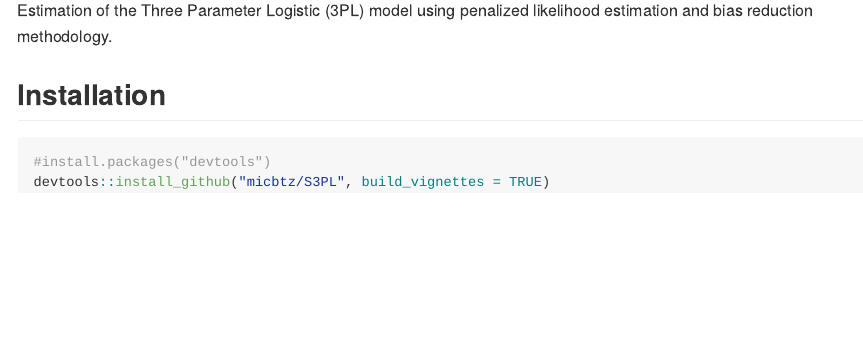
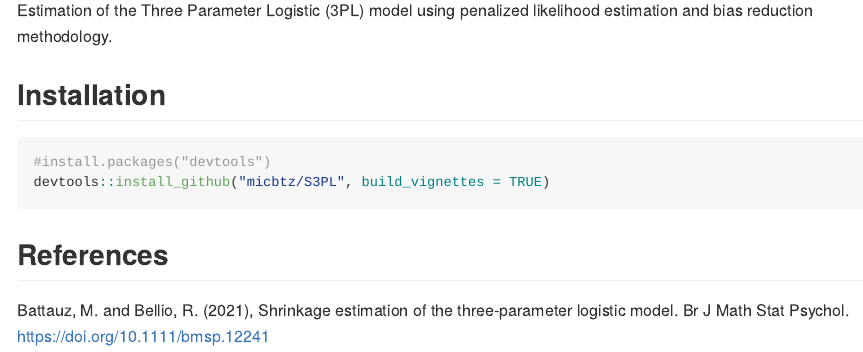
Before and after one commit to micbtz/S3PL, an R Markdown document (README.Rmd): the page in a window 1100 px wide, from 150 px down. Rendered offline with R 4.5, knitr and Pandoc, with nearby package versions.

````diff
--- a/README.Rmd
+++ b/README.Rmd
@@ -22,3 +22,7 @@
 #install.packages("devtools")
 devtools::install_github("micbtz/S3PL", build_vignettes = TRUE)
 ```
+
+## References
+
+Battauz, M. and Bellio, R. (2021), Shrinkage estimation of the three‐parameter logistic model. Br J Math Stat Psychol. https://doi.org/10.1111/bmsp.12241
````
Also changed, not shown: 1 other file.
